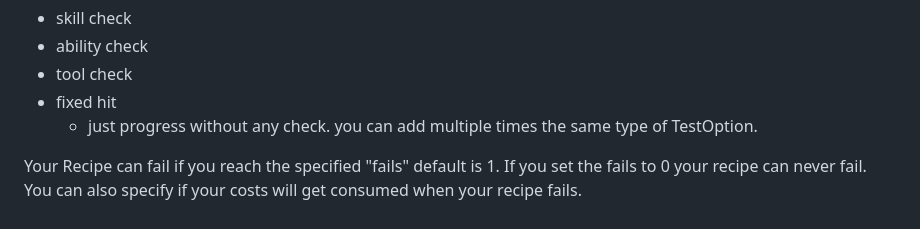
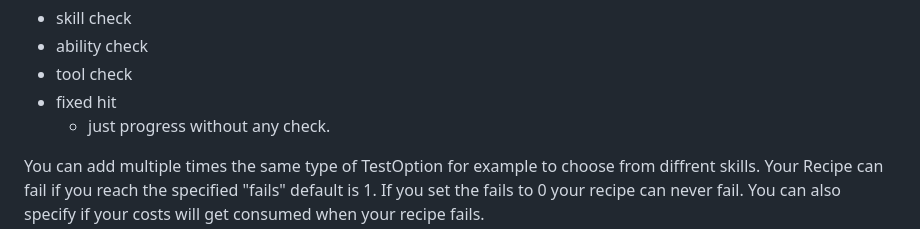
Before and after one commit to AngryBeaver/beavers-crafting, a Markdown page: README.md, the part around the change. Drawn GitHub-style.

```diff
--- a/README.md
+++ b/README.md
@@ -149,8 +149,8 @@ There are up to 4 types of TestOptions.
 - tool check
 - fixed hit
   - just progress without any check.
-you can add multiple times the same type of TestOption.
 
+You can add multiple times the same type of TestOption for example to choose from diffrent skills.
 Your Recipe can fail if you reach the specified "fails" default is 1. If you set the fails to 0 your recipe can never fail.
 You can also specify if your costs will get consumed when your recipe fails.
 ### 2.3.x system independent
```
